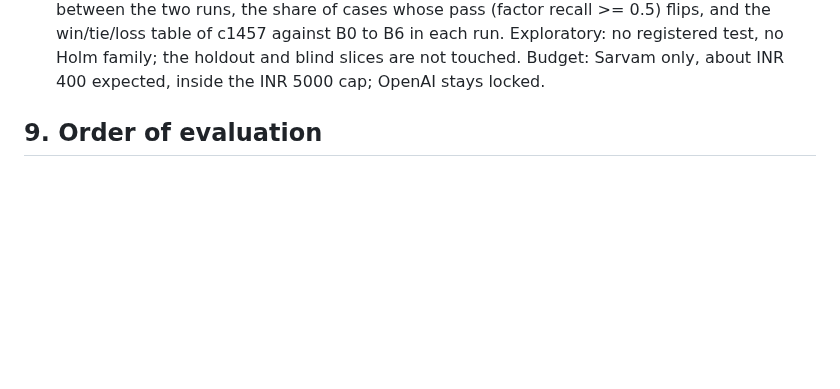
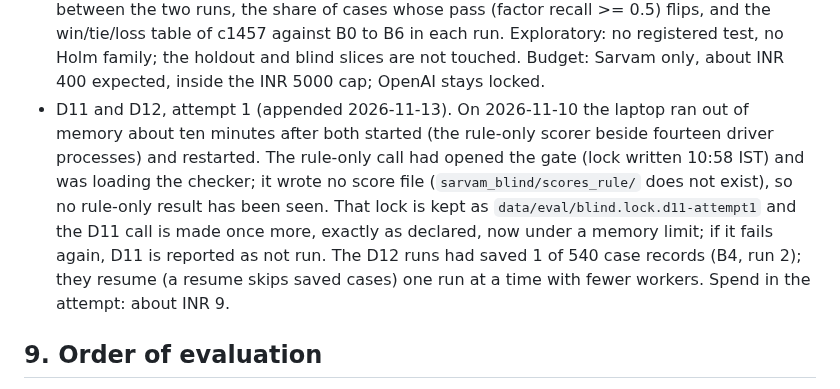
Before and after one commit to vishakkashyapk30/lma-group-project, a Markdown page: docs/preregistration.md, the part around the change. GitHub-like rendering; blank space fills up the shorter version.

Commit message:
Pre-registration: D11 and D12 attempt 1 stopped by an out-of-memory restart before any result; D11 made once more under a memory limit, D12 resumes

```diff
--- a/docs/preregistration.md
+++ b/docs/preregistration.md
@@ -292,6 +292,7 @@ Declared after the blind slice was opened, before any blind score existed (the f
 Declared after the blind slice was scored (2026-11-10, owner decision of 10:50 IST), before either analysis below was run:
 - D11 (2026-11-10, post-freeze:a declared analysis that was left out). Section 0 ("Gold-source sensitivity") and section 3 declare the rule-only gold rescoring as the one sensitivity analysis of the label source, and a claim is called robust only when its sign and Holm decision hold on both golds. The single gated blind call (D10) passed `--gold-source agreed`, so this analysis was not run on the blind slice. It is now run once: the same saved outputs (`sarvam_blind/outputs`, checked against `logs/outputs_sha256_before_rescore.txt` first), the same scoring code as D10 (eval-freeze-v1 plus d096088), `--gold-source rule`, written to `sarvam_blind/scores_rule/`. No system is run, no model is called, and the agreed-gold results (the headline) are not rescored, replaced or changed whatever this analysis shows. The gate refuses a second opening while `data/eval/blind.lock` exists, so the D10 lock is kept as `data/eval/blind.lock.d10-agreed` and the rule call writes a new lock. It adds no test to any family and is not corrected (section 3); each blind hypothesis H-A1 to H-A5 is reported as robust or not robust to the label source.
 - D12 (2026-11-10, post-freeze:an added exploratory analysis). Run-to-run spread (evaluation plan, "Run-to-run spread": the SD of each per-case score across runs and the share of cases whose pass or fail flips) has had no measurement, because every Sarvam call is at temperature 0 and answered from the response cache when repeated. c1457, Full and B0 to B6 are run twice more on the 30 dev search orders t1dev-000..029, on the frozen code (worktree at eval-freeze-v1, 22fce4f), with the response cache off (`VS_SARVAM_NO_CACHE=1`), into `data/eval/dev_runs/sarvam_var1` and `sarvam_var2`, and scored with the D10 scoring code on the agreed gold. Reported: per metric and arm, the mean absolute per-case difference and SD between the two runs, the share of cases whose pass (factor recall >= 0.5) flips, and the win/tie/loss table of c1457 against B0 to B6 in each run. Exploratory: no registered test, no Holm family; the holdout and blind slices are not touched. Budget: Sarvam only, about INR 400 expected, inside the INR 5000 cap; OpenAI stays locked.
+- D11 and D12, attempt 1 (appended 2026-11-13). On 2026-11-10 the laptop ran out of memory about ten minutes after both started (the rule-only scorer beside fourteen driver processes) and restarted. The rule-only call had opened the gate (lock written 10:58 IST) and was loading the checker; it wrote no score file (`sarvam_blind/scores_rule/` does not exist), so no rule-only result has been seen. That lock is kept as `data/eval/blind.lock.d11-attempt1` and the D11 call is made once more, exactly as declared, now under a memory limit; if it fails again, D11 is reported as not run. The D12 runs had saved 1 of 540 case records (B4, run 2); they resume (a resume skips saved cases) one run at a time with fewer workers. Spend in the attempt: about INR 9.
 
 ## 9. Order of evaluation
 
```
